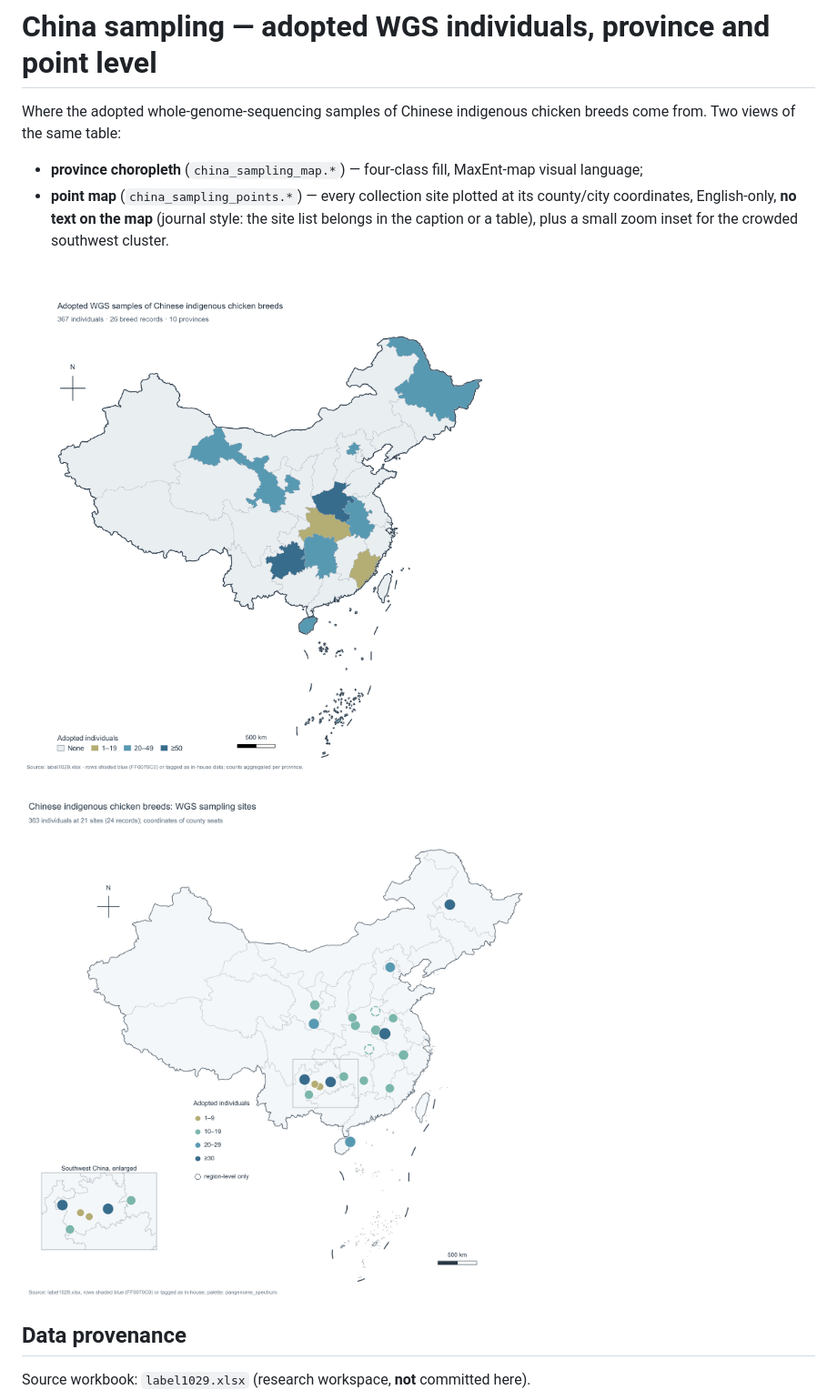
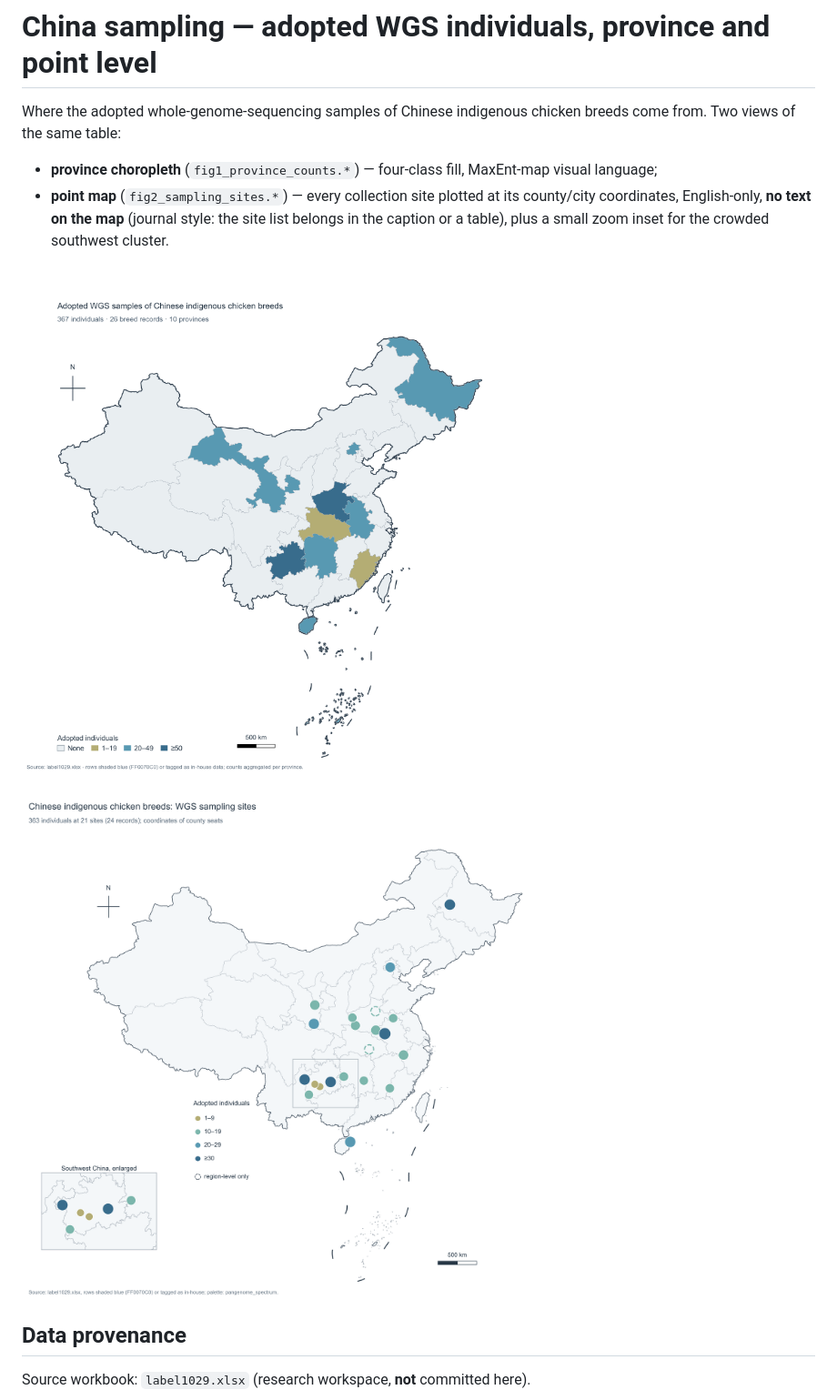
Before and after one commit to issacjohn9955-max/Figures, a Markdown page: china_sampling_map/README.md, the part around one of its changes. Shown at 91% size. GitHub-like rendering.

```diff
--- a/china_sampling_map/README.md
+++ b/china_sampling_map/README.md
@@ -3,16 +3,16 @@
 Where the adopted whole-genome-sequencing samples of Chinese indigenous chicken
 breeds come from. Two views of the same table:
 
-* **province choropleth** (`china_sampling_map.*`) — four-class fill, MaxEnt-map
+* **province choropleth** (`fig1_province_counts.*`) — four-class fill, MaxEnt-map
   visual language;
-* **point map** (`china_sampling_points.*`) — every collection site plotted at its
+* **point map** (`fig2_sampling_sites.*`) — every collection site plotted at its
   county/city coordinates, English-only, **no text on the map** (journal style: the
   site list belongs in the caption or a table), plus a small zoom inset for the
   crowded southwest cluster.
 
-![Province map](china_sampling_map.png)
+![Province map](fig1_province_counts.png)
 
-![Point map](china_sampling_points.png)
+![Point map](fig2_sampling_sites.png)
 
 ## Data provenance
 
```
Also changed, not shown: other parts of china_sampling_map/README.md (+5 -5 lines), README.md (+1 -1 lines), china_sampling_map/fig1_province_counts.png (renamed from china_sampling_map/china_sampling_map.png), china_sampling_map/fig2_sampling_sites.png (renamed from china_sampling_map/china_sampling_points.png), 6 other files.
